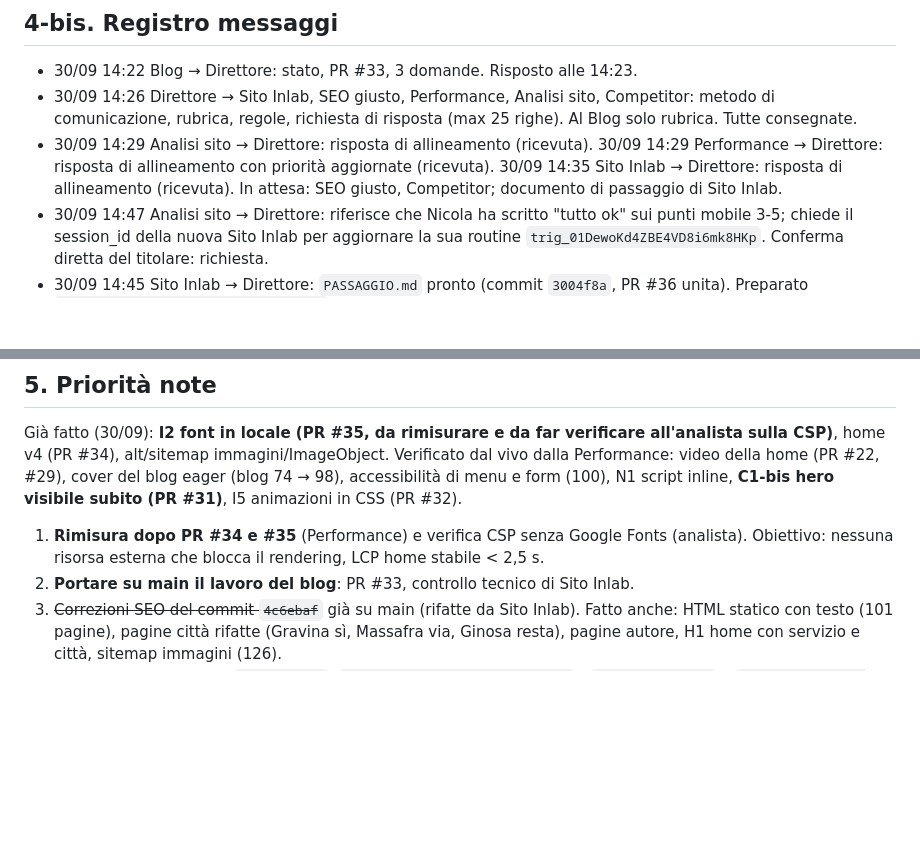
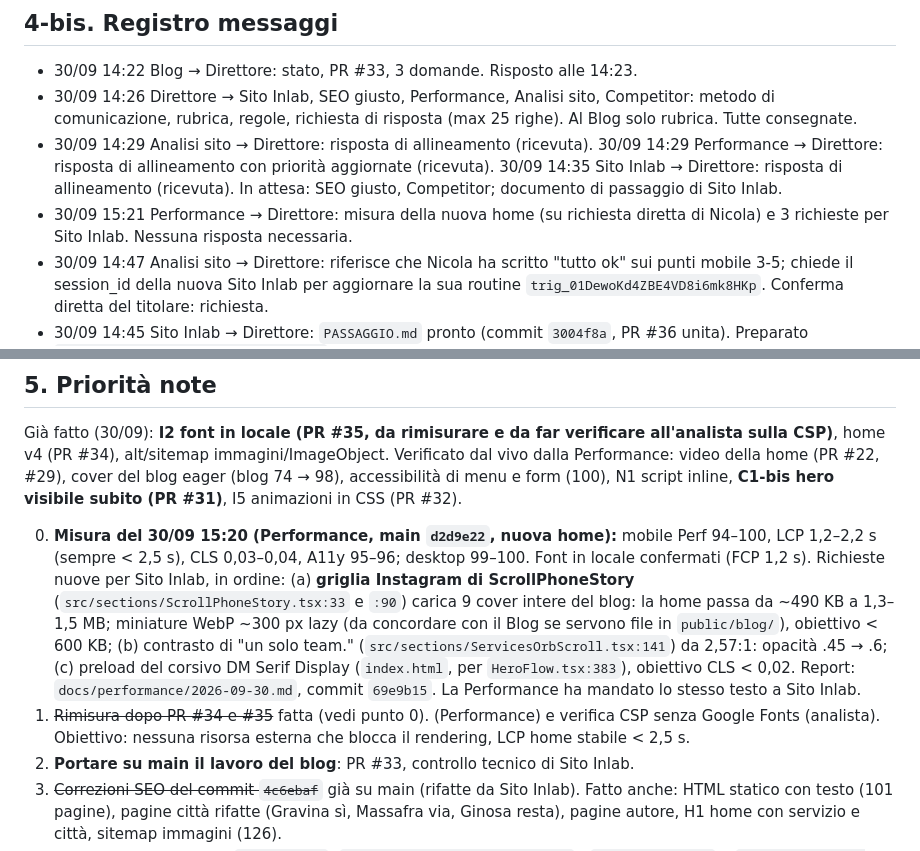
Before and after one commit to inlabcommunication/sitoweb, a Markdown page: docs/direzione/MAPPA-PROGETTO.md, 2 parts joined by grey strips. Drawn GitHub-style; blank space fills up the shorter version.

Commit message:
Direzione: misura della nuova home e richieste della Performance
Co-Authored-By: Claude Opus 5.5 <noreply@anthropic.com>
Claude-Session: https://claude.ai/code/session_01AreWGaDhEeTCs3CDmdifT7

```diff
--- a/docs/direzione/MAPPA-PROGETTO.md
+++ b/docs/direzione/MAPPA-PROGETTO.md
@@ -80,6 +80,7 @@ Fatti riportati da Sito Inlab (14:42, da verificare alla ripresa): PR #37 (home
 - 30/09 14:22 Blog → Direttore: stato, PR #33, 3 domande. Risposto alle 14:23.
 - 30/09 14:26 Direttore → Sito Inlab, SEO giusto, Performance, Analisi sito, Competitor: metodo di comunicazione, rubrica, regole, richiesta di risposta (max 25 righe). Al Blog solo rubrica. Tutte consegnate.
 - 30/09 14:29 Analisi sito → Direttore: risposta di allineamento (ricevuta). 30/09 14:29 Performance → Direttore: risposta di allineamento con priorità aggiornate (ricevuta). 30/09 14:35 Sito Inlab → Direttore: risposta di allineamento (ricevuta). In attesa: SEO giusto, Competitor; documento di passaggio di Sito Inlab.
+- 30/09 15:21 Performance → Direttore: misura della nuova home (su richiesta diretta di Nicola) e 3 richieste per Sito Inlab. Nessuna risposta necessaria.
 - 30/09 14:47 Analisi sito → Direttore: riferisce che Nicola ha scritto "tutto ok" sui punti mobile 3-5; chiede il session_id della nuova Sito Inlab per aggiornare la sua routine `trig_01DewoKd4ZBE4VD8i6mk8HKp`. Conferma diretta del titolare: richiesta.
 - 30/09 14:45 Sito Inlab → Direttore: `PASSAGGIO.md` pronto (commit `3004f8a`, PR #36 unita). Preparato `docs/direzione/AVVIO-SITO-INLAB.md` per la nuova sessione.
 - 30/09 14:42 SEO giusto → Direttore: risposta di allineamento, patch per `docs/seo/` (salvata in `docs/direzione/patch-seo-2026-09-30.patch`), categoria Foto & Branding approvata. In attesa: Competitor.
@@ -90,7 +91,8 @@ Fatti riportati da Sito Inlab (14:42, da verificare alla ripresa): PR #37 (home
 
 Già fatto (30/09): **I2 font in locale (PR #35, da rimisurare e da far verificare all'analista sulla CSP)**, home v4 (PR #34), alt/sitemap immagini/ImageObject. Verificato dal vivo dalla Performance: video della home (PR #22, #29), cover del blog eager (blog 74 → 98), accessibilità di menu e form (100), N1 script inline, **C1-bis hero visibile subito (PR #31)**, I5 animazioni in CSS (PR #32).
 
-1. **Rimisura dopo PR #34 e #35** (Performance) e verifica CSP senza Google Fonts (analista). Obiettivo: nessuna risorsa esterna che blocca il rendering, LCP home stabile < 2,5 s.
+0. **Misura del 30/09 15:20 (Performance, main `d2d9e22`, nuova home):** mobile Perf 94–100, LCP 1,2–2,2 s (sempre < 2,5 s), CLS 0,03–0,04, A11y 95–96; desktop 99–100. Font in locale confermati (FCP 1,2 s). Richieste nuove per Sito Inlab, in ordine: (a) **griglia Instagram di ScrollPhoneStory** (`src/sections/ScrollPhoneStory.tsx:33` e `:90`) carica 9 cover intere del blog: la home passa da ~490 KB a 1,3–1,5 MB; miniature WebP ~300 px lazy (da concordare con il Blog se servono file in `public/blog/`), obiettivo < 600 KB; (b) contrasto di "un solo team." (`src/sections/ServicesOrbScroll.tsx:141`) da 2,57:1: opacità .45 → .6; (c) preload del corsivo DM Serif Display (`index.html`, per `HeroFlow.tsx:383`), obiettivo CLS < 0,02. Report: `docs/performance/2026-09-30.md`, commit `69e9b15`. La Performance ha mandato lo stesso testo a Sito Inlab.
+1. ~~Rimisura dopo PR #34 e #35~~ fatta (vedi punto 0). (Performance) e verifica CSP senza Google Fonts (analista). Obiettivo: nessuna risorsa esterna che blocca il rendering, LCP home stabile < 2,5 s.
 2. **Portare su main il lavoro del blog**: PR #33, controllo tecnico di Sito Inlab.
 3. ~~Correzioni SEO del commit `4c6ebaf`~~ già su main (rifatte da Sito Inlab). Fatto anche: HTML statico con testo (101 pagine), pagine città rifatte (Gravina sì, Massafra via, Ginosa resta), pagine autore, H1 home con servizio e città, sitemap immagini (126).
 4. **CLS del cerchio viola** `.anim-drift` (`src/sections/HeroFlow.tsx:343`): `overflow:hidden` o `contain: layout paint` sul contenitore. Obiettivo CLS home da 0,051 a < 0,02.
```
